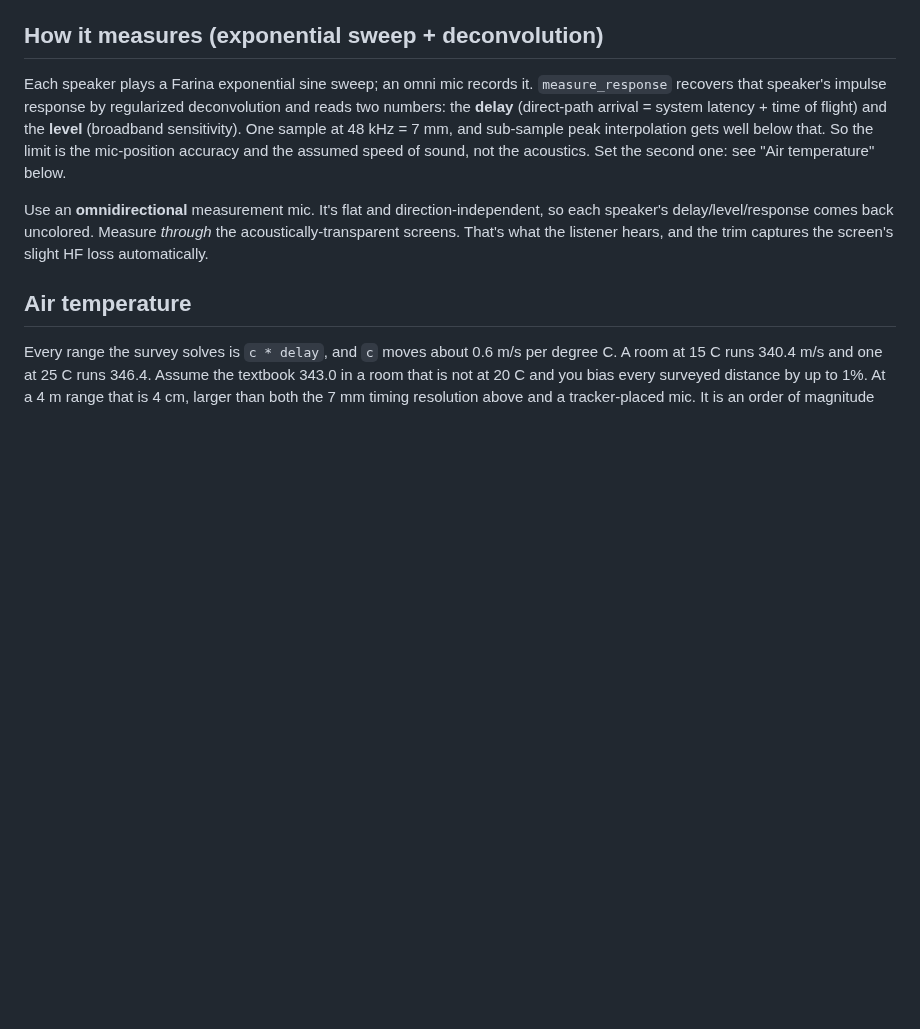
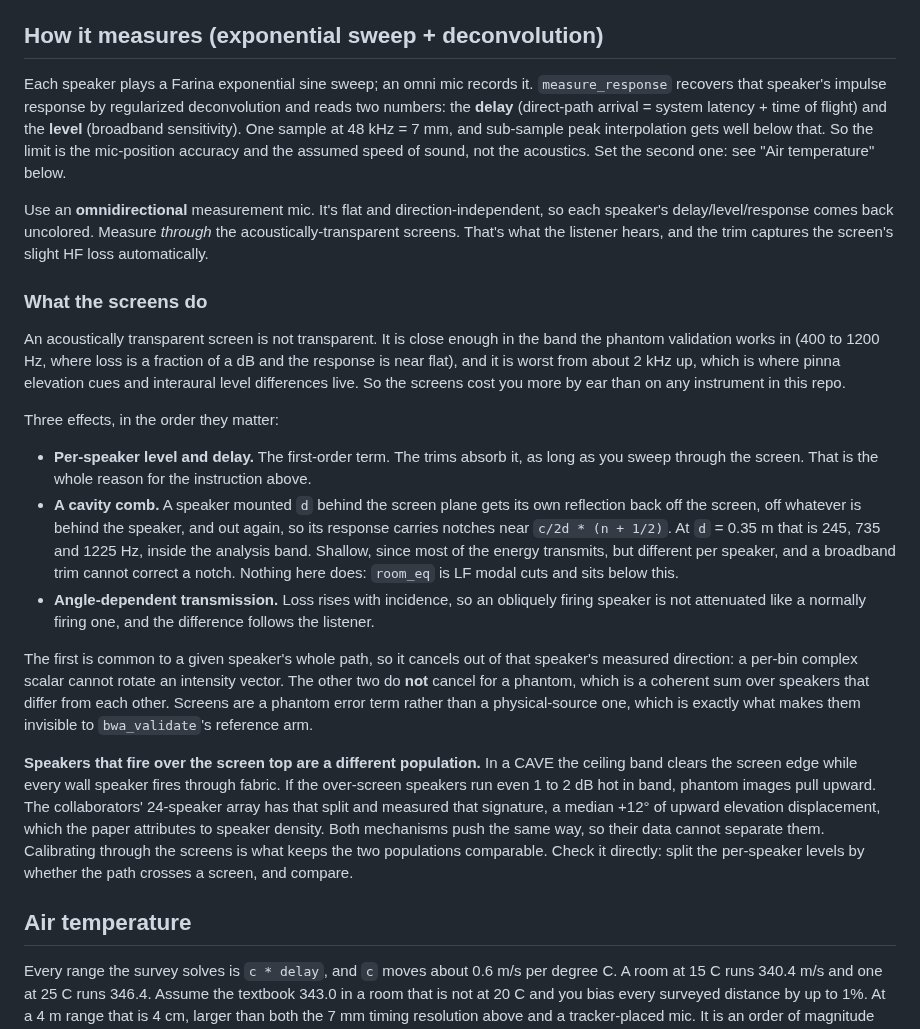
Before and after one commit to aforren1/cave-audio, a Markdown page: docs/calibration.md, the part around the change. Drawn GitHub-style; blank space fills up the shorter version.

Commit message:
screen notes

```diff
--- a/docs/calibration.md
+++ b/docs/calibration.md
@@ -37,6 +37,39 @@ second one: see "Air temperature" below.
 Use an **omnidirectional** measurement mic. It's flat and direction-independent, so each speaker's
 delay/level/response comes back uncolored. Measure *through* the acoustically-transparent screens.
 That's what the listener hears, and the trim captures the screen's slight HF loss automatically.
+
+### What the screens do
+
+An acoustically transparent screen is not transparent. It is close enough in the band the phantom
+validation works in (400 to 1200 Hz, where loss is a fraction of a dB and the response is near flat),
+and it is worst from about 2 kHz up, which is where pinna elevation cues and interaural level
+differences live. So the screens cost you more by ear than on any instrument in this repo.
+
+Three effects, in the order they matter:
+
+- **Per-speaker level and delay.** The first-order term. The trims absorb it, as long as you sweep
+  through the screen. That is the whole reason for the instruction above.
+- **A cavity comb.** A speaker mounted `d` behind the screen plane gets its own reflection back off
+  the screen, off whatever is behind the speaker, and out again, so its response carries notches near
+  `c/2d * (n + 1/2)`. At `d` = 0.35 m that is 245, 735 and 1225 Hz, inside the analysis band. Shallow,
+  since most of the energy transmits, but different per speaker, and a broadband trim cannot correct a
+  notch. Nothing here does: `room_eq` is LF modal cuts and sits below this.
+- **Angle-dependent transmission.** Loss rises with incidence, so an obliquely firing speaker is not
+  attenuated like a normally firing one, and the difference follows the listener.
+
+The first is common to a given speaker's whole path, so it cancels out of that speaker's measured
+direction: a per-bin complex scalar cannot rotate an intensity vector. The other two do **not** cancel
+for a phantom, which is a coherent sum over speakers that differ from each other. Screens are a
+phantom error term rather than a physical-source one, which is exactly what makes them invisible to
+`bwa_validate`'s reference arm.
+
+**Speakers that fire over the screen top are a different population.** In a CAVE the ceiling band
+clears the screen edge while every wall speaker fires through fabric. If the over-screen speakers run
+even 1 to 2 dB hot in band, phantom images pull upward. The collaborators' 24-speaker array has that
+split and measured that signature, a median +12° of upward elevation displacement, which the paper
+attributes to speaker density. Both mechanisms push the same way, so their data cannot separate them.
+Calibrating through the screens is what keeps the two populations comparable. Check it directly:
+split the per-speaker levels by whether the path crosses a screen, and compare.
 
 ## Air temperature
 
```
Also changed, not shown: docs/hardware-validation.md (+9 -0 lines).
